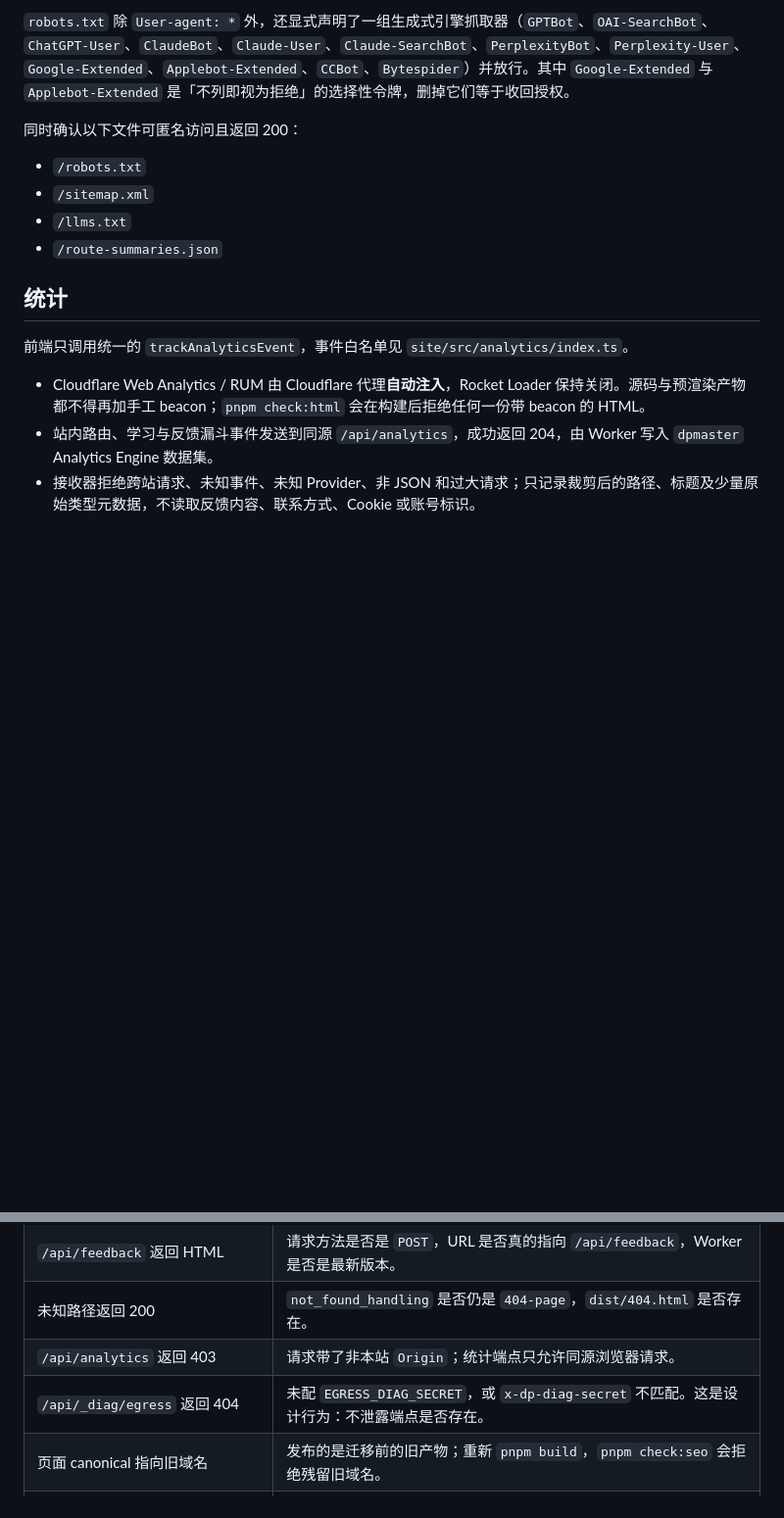
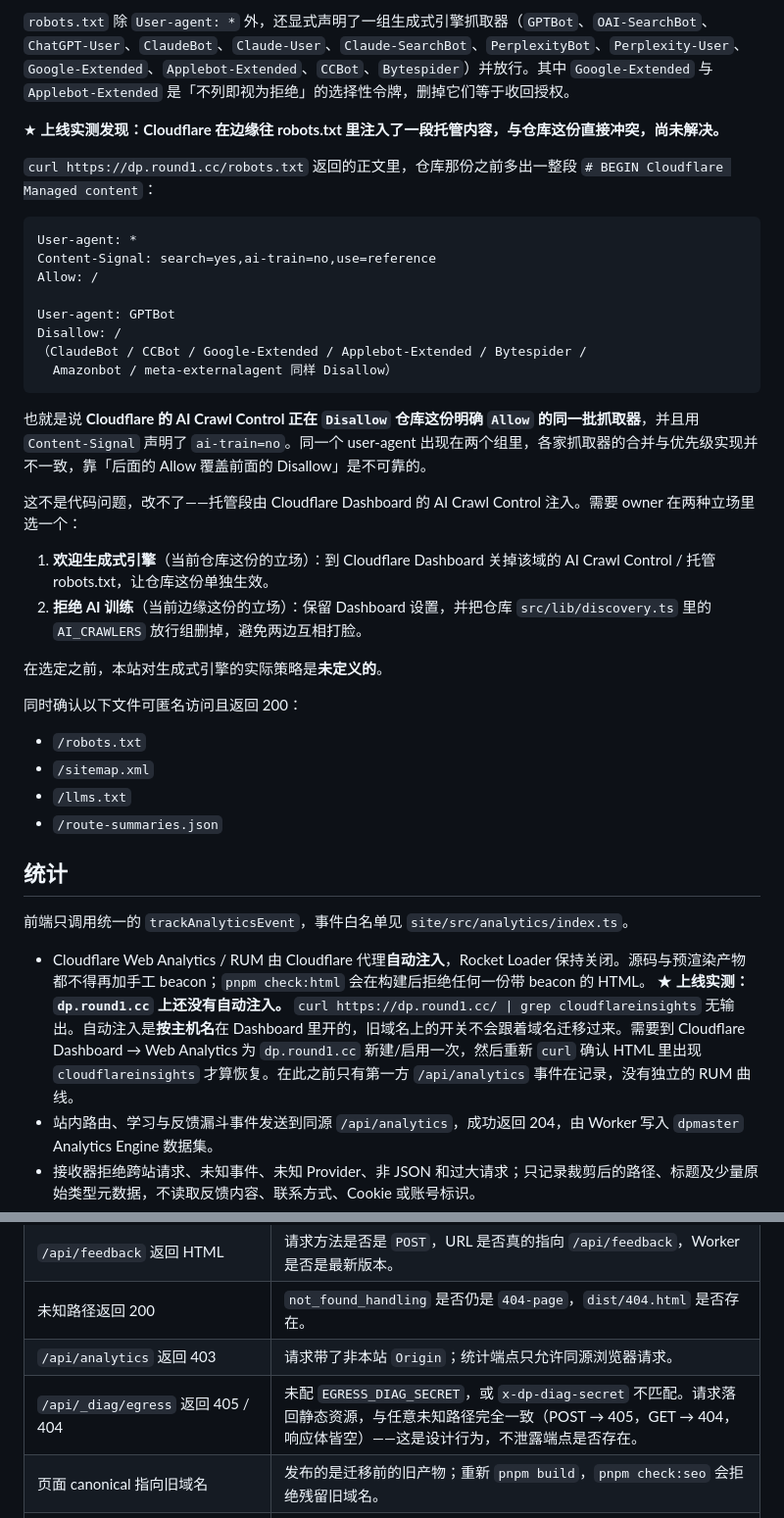
Before and after one commit to ShanireZ/DpMaster, a Markdown page: deploy.md, 2 parts joined by grey strips. Shown at 98% size. GitHub-like rendering; blank space fills up the shorter version.

Commit message:
docs(deploy): 记录上线验收发现的两处边缘配置问题
dp.round1.cc 首发部署后的实测结果，两条都不是代码问题，需要 owner 在
Cloudflare Dashboard 上拍板：

- ★ Cloudflare 的 AI Crawl Control 在边缘往 robots.txt 注入托管段，
  Disallow 了仓库这份明确 Allow 的同一批生成式引擎抓取器，并声明
  Content-Signal: ai-train=no。同一 user-agent 出现在两个组里，各家
  抓取器的合并优先级实现不一致，「后面的 Allow 覆盖」不可靠。
  在选定立场之前，本站对生成式引擎的策略是未定义的。
- ★ Web Analytics 自动注入没有跟着域名迁移过来（按主机名开关），
  dp.round1.cc 上 HTML 里查不到 cloudflareinsights。

顺带修正一处我写错的状态码：探针未启用时落回静态资源，POST 得到 405
（Static Assets 拒绝非 GET/HEAD）而不是 404；GET 才是 404。两者都与
任意未知路径逐字节一致，不泄露端点存在性——已对生产实测。

Co-Authored-By: Claude Opus 5 <noreply@anthropic.com>

````diff
--- a/deploy.md
+++ b/deploy.md
@@ -248,6 +248,30 @@ wrangler tail dpmaster
 
 `robots.txt` 除 `User-agent: *` 外，还显式声明了一组生成式引擎抓取器（`GPTBot`、`OAI-SearchBot`、`ChatGPT-User`、`ClaudeBot`、`Claude-User`、`Claude-SearchBot`、`PerplexityBot`、`Perplexity-User`、`Google-Extended`、`Applebot-Extended`、`CCBot`、`Bytespider`）并放行。其中 `Google-Extended` 与 `Applebot-Extended` 是「不列即视为拒绝」的选择性令牌，删掉它们等于收回授权。
 
+★ **上线实测发现：Cloudflare 在边缘往 robots.txt 里注入了一段托管内容，与仓库这份直接冲突，尚未解决。**
+
+`curl https://dp.round1.cc/robots.txt` 返回的正文里，仓库那份之前多出一整段 `# BEGIN Cloudflare Managed content`：
+
+```
+User-agent: *
+Content-Signal: search=yes,ai-train=no,use=reference
+Allow: /
+
+User-agent: GPTBot
+Disallow: /
+（ClaudeBot / CCBot / Google-Extended / Applebot-Extended / Bytespider /
+  Amazonbot / meta-externalagent 同样 Disallow）
+```
+
+也就是说 **Cloudflare 的 AI Crawl Control 正在 `Disallow` 仓库这份明确 `Allow` 的同一批抓取器**，并且用 `Content-Signal` 声明了 `ai-train=no`。同一个 user-agent 出现在两个组里，各家抓取器的合并与优先级实现并不一致，靠「后面的 Allow 覆盖前面的 Disallow」是不可靠的。
+
+这不是代码问题，改不了——托管段由 Cloudflare Dashboard 的 AI Crawl Control 注入。需要 owner 在两种立场里选一个：
+
+1. **欢迎生成式引擎**（当前仓库这份的立场）：到 Cloudflare Dashboard 关掉该域的 AI Crawl Control / 托管 robots.txt，让仓库这份单独生效。
+2. **拒绝 AI 训练**（当前边缘这份的立场）：保留 Dashboard 设置，并把仓库 `src/lib/discovery.ts` 里的 `AI_CRAWLERS` 放行组删掉，避免两边互相打脸。
+
+在选定之前，本站对生成式引擎的实际策略是**未定义的**。
+
 同时确认以下文件可匿名访问且返回 200：
 
 - `/robots.txt`
@@ -260,6 +284,7 @@ wrangler tail dpmaster
 前端只调用统一的 `trackAnalyticsEvent`，事件白名单见 `site/src/analytics/index.ts`。
 
 - Cloudflare Web Analytics / RUM 由 Cloudflare 代理**自动注入**，Rocket Loader 保持关闭。源码与预渲染产物都不得再加手工 beacon；`pnpm check:html` 会在构建后拒绝任何一份带 beacon 的 HTML。
+  ★ **上线实测：`dp.round1.cc` 上还没有自动注入。** `curl https://dp.round1.cc/ | grep cloudflareinsights` 无输出。自动注入是**按主机名**在 Dashboard 里开的，旧域名上的开关不会跟着域名迁移过来。需要到 Cloudflare Dashboard → Web Analytics 为 `dp.round1.cc` 新建/启用一次，然后重新 `curl` 确认 HTML 里出现 `cloudflareinsights` 才算恢复。在此之前只有第一方 `/api/analytics` 事件在记录，没有独立的 RUM 曲线。
 - 站内路由、学习与反馈漏斗事件发送到同源 `/api/analytics`，成功返回 204，由 Worker 写入 `dpmaster` Analytics Engine 数据集。
 - 接收器拒绝跨站请求、未知事件、未知 Provider、非 JSON 和过大请求；只记录裁剪后的路径、标题及少量原始类型元数据，不读取反馈内容、联系方式、Cookie 或账号标识。
 - 统计失败由客户端静默降级，不影响课程、小游戏、导航或反馈提交。
@@ -389,7 +414,7 @@ curl.exe -s -X POST https://dp.round1.cc/api/_diag/egress -H "x-dp-diag-secret:
 | `/api/feedback` 返回 HTML              | 请求方法是否是 `POST`，URL 是否真的指向 `/api/feedback`，Worker 是否是最新版本。                    |
 | 未知路径返回 200                       | `not_found_handling` 是否仍是 `404-page`，`dist/404.html` 是否存在。                                |
 | `/api/analytics` 返回 403              | 请求带了非本站 `Origin`；统计端点只允许同源浏览器请求。                                            |
-| `/api/_diag/egress` 返回 404           | 未配 `EGRESS_DIAG_SECRET`，或 `x-dp-diag-secret` 不匹配。这是设计行为：不泄露端点是否存在。         |
+| `/api/_diag/egress` 返回 405 / 404     | 未配 `EGRESS_DIAG_SECRET`，或 `x-dp-diag-secret` 不匹配。请求落回静态资源，与任意未知路径完全一致（POST → 405，GET → 404，响应体皆空）——这是设计行为，不泄露端点是否存在。 |
 | 页面 canonical 指向旧域名              | 发布的是迁移前的旧产物；重新 `pnpm build`，`pnpm check:seo` 会拒绝残留旧域名。                      |
 | `Failed to fetch dynamically imported module` / `Unable to preload CSS` | 先确认 HTML 为 `max-age=0` / `no-cache` 且报错的哈希资源返回正确的 JS/CSS；客户端会按 build + path 自动恢复刷新一次，重复告警说明资源仍不可用，需查 Worker 静态资源请求日志。 |
 | 端点返回 502 / 503                   | 检查生产环境的 `FEEDBACK_WEBHOOK_URL`，再按 `requestId` 查 `feedback_delivery_failed` / `feedback_delivery_unavailable`。 |
````
Also changed, not shown: docs/operations/analytics.md (+2 -2 lines).
